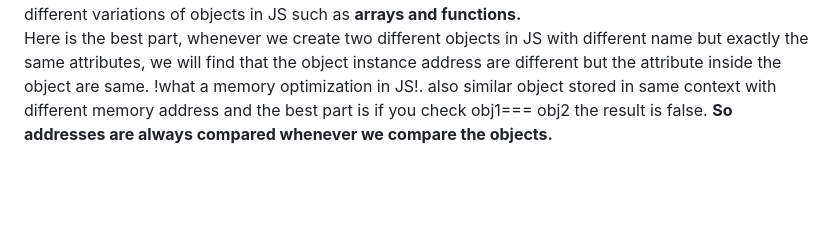
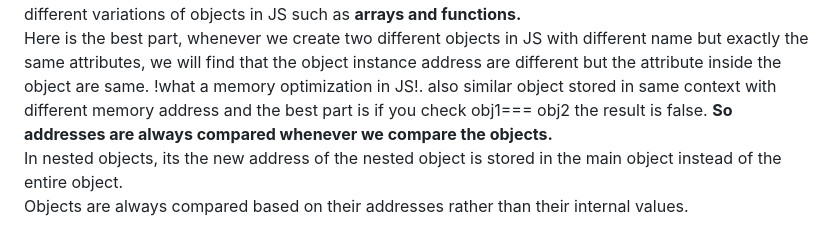
Before and after one commit to Mani007/adv_js, a Markdown page: Readme.md, the part around the change. Rendered like a GitHub page; blank space fills up the shorter version.

Commit message:
nested objects and their addresses

```diff
--- a/Readme.md
+++ b/Readme.md
@@ -57,3 +57,5 @@ some examples of memory locations in JS is @75 for all false values, @67 for all
 The only non primitive data types is objects. Objects include arrays, objects(JSON) and other different objects.
 It's very crucial to check the addresses of objects in the heap memory snapshot in the chrome devTools. Understand how objects are create3d and represented in the heap memory of JS engine. There are different variations of objects in JS such as **arrays and functions.**
 Here is the best part, whenever we create two different objects in JS with different name but exactly the same attributes, we will find that the object instance address are different but the attribute inside the object are same. !what a memory optimization in JS!. also similar object stored in same context with different memory address and the best part is if you check obj1=== obj2 the result is false. **So addresses are always compared whenever we compare the objects.**
+In nested objects, its the new address of the nested object is stored in the main object instead of the entire object.
+Objects are always compared based on their addresses rather than their internal values.
```
